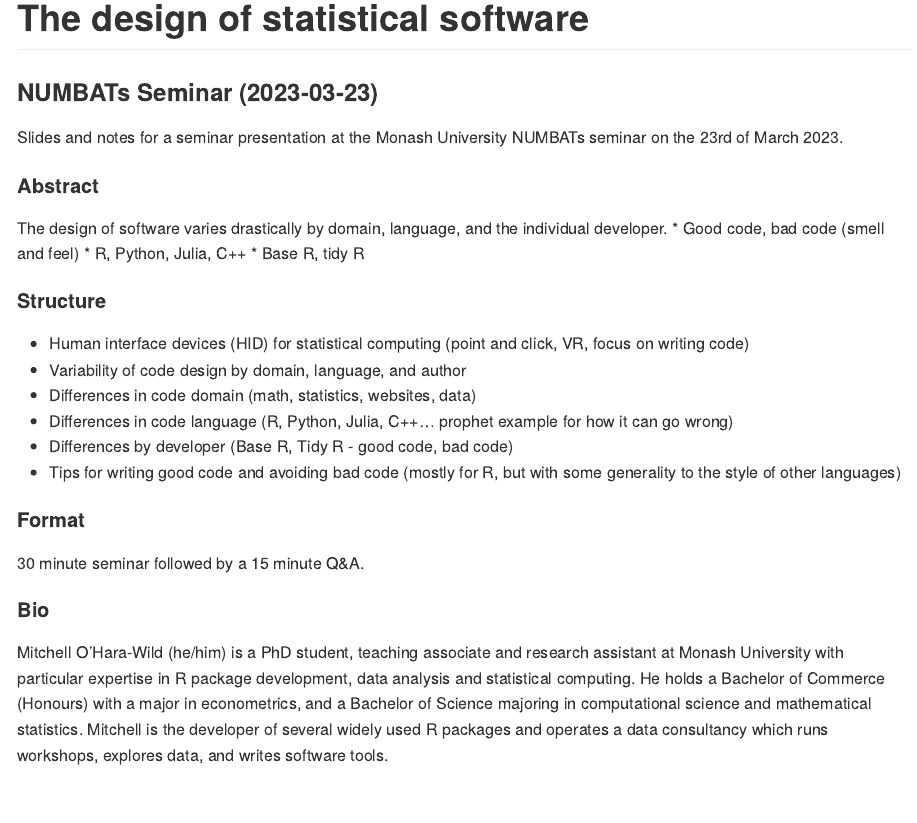
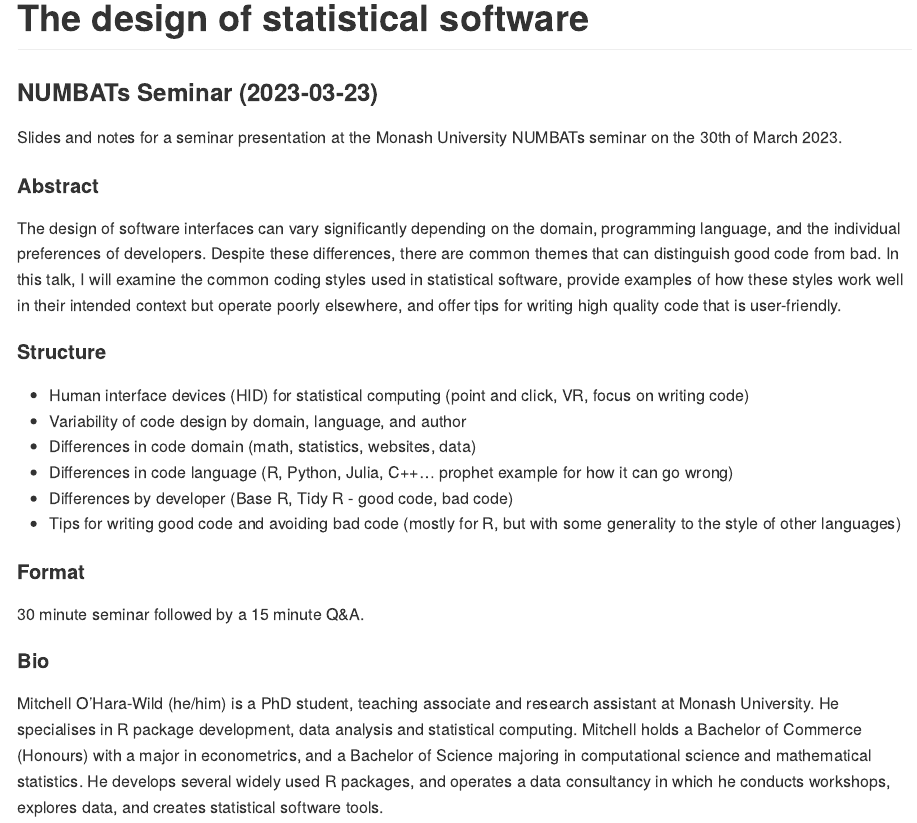
Before and after one commit to mitchelloharawild/talk-statistical-software-design, an R Markdown document (README.Rmd): the page in a window 1100 px wide, from its top. The pictures show the output file README.md that the author committed with the source, drawn offline in the style of GitHub.

Commit message:
Develop abstract, update date and adjust bio

```diff
--- a/README.Rmd
+++ b/README.Rmd
@@ -17,14 +17,15 @@ knitr::opts_chunk$set(
 <!-- badges: start -->
 <!-- badges: end -->
 
-Slides and notes for a seminar presentation at the Monash University NUMBATs seminar on the 23rd of March 2023.
+Slides and notes for a seminar presentation at the Monash University NUMBATs seminar on the 30th of March 2023.
 
 #### Abstract
 
-The design of software varies drastically by domain, language, and the individual developer.
-* Good code, bad code (smell and feel)
-* R, Python, Julia, C++
-* Base R, tidy R
+The design of software interfaces can vary significantly depending on the domain, programming language, and the individual preferences of developers. Despite these differences, there are common themes that can distinguish good code from bad. In this talk, I will examine the common coding styles used in statistical software, provide examples of how these styles work well in their intended context but operate poorly elsewhere, and offer tips for writing high quality code that is user-friendly.
+
+<!-- * Good code, bad code (smell and feel) -->
+<!-- * R, Python, Julia, C++ -->
+<!-- * Base R, tidy R -->
 
 #### Structure
 
@@ -41,4 +42,4 @@ The design of software varies drastically by domain, language, and the individua
 
 #### Bio
 
-Mitchell O'Hara-Wild (he/him) is a PhD student, teaching associate and research assistant at Monash University with particular expertise in R package development, data analysis and statistical computing. He holds a Bachelor of Commerce (Honours) with a major in econometrics, and a Bachelor of Science majoring in computational science and mathematical statistics. Mitchell is the developer of several widely used R packages and operates a data consultancy which runs workshops, explores data, and writes software tools.
+Mitchell O'Hara-Wild (he/him) is a PhD student, teaching associate and research assistant at Monash University. He specialises in R package development, data analysis and statistical computing. Mitchell holds a Bachelor of Commerce (Honours) with a major in econometrics, and a Bachelor of Science majoring in computational science and mathematical statistics. He develops several widely used R packages, and operates a data consultancy in which he conducts workshops, explores data, and creates statistical software tools.
```
Also changed, not shown: README.md.
